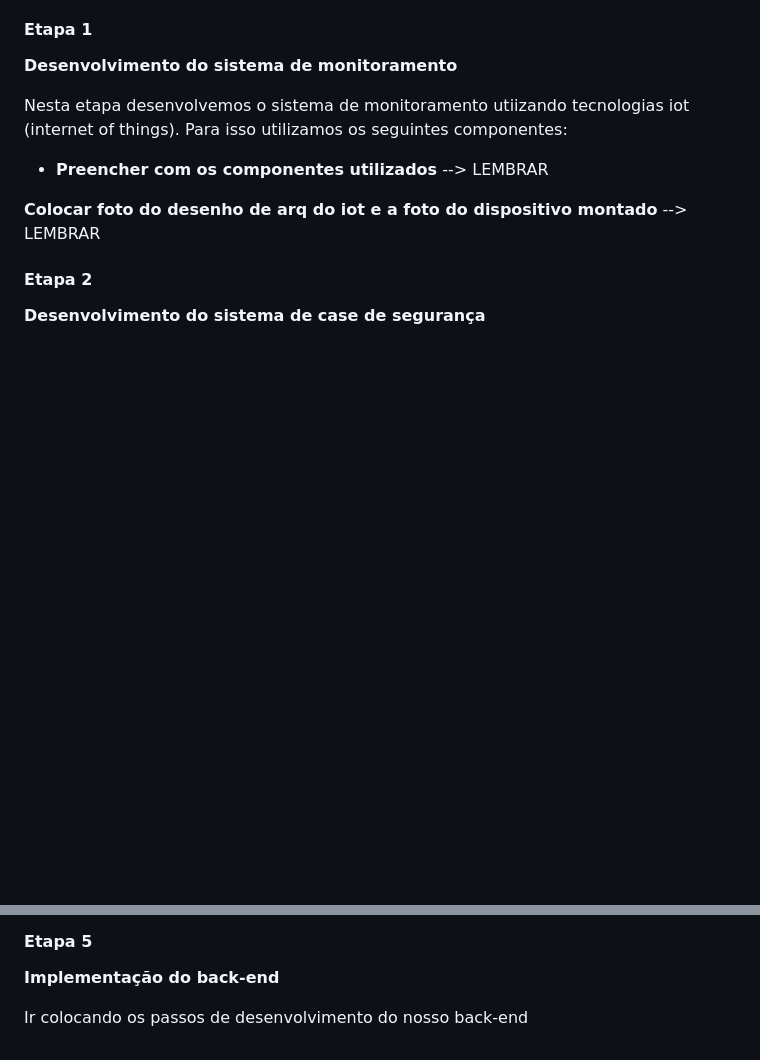
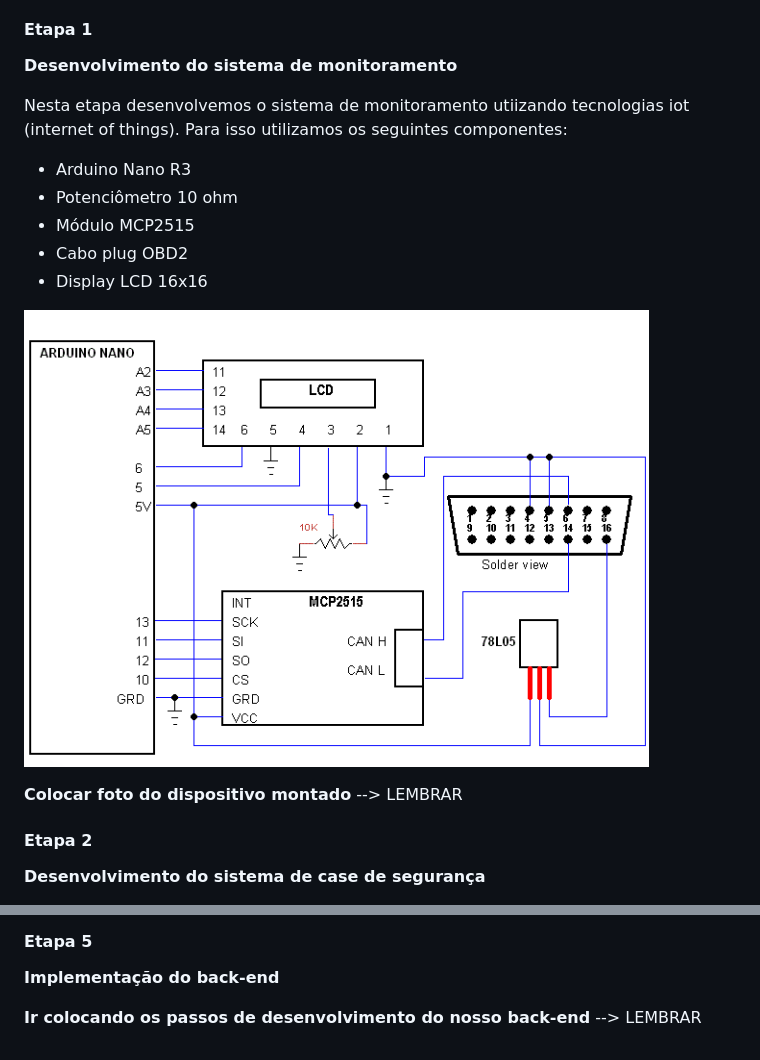
Before and after one commit to Raphaelfcs/2tcnr-challenge-fiap, a Markdown page: README.md, 2 parts joined by grey strips. Drawn GitHub-style; pictures changed too: img/arq-monitoring.png (added); blank space fills up the shorter version.

```diff
--- a/README.md
+++ b/README.md
@@ -29,9 +29,15 @@ Além disso nosso projeto irá contar com um sistema de monitoramento do veícul
 
 Nesta etapa desenvolvemos o sistema de monitoramento utiizando tecnologias iot (internet of things). Para isso utilizamos os seguintes componentes:
 
-- **Preencher com os componentes utilizados** --> LEMBRAR
+- Arduino Nano R3
+- Potenciômetro 10 ohm
+- Módulo MCP2515
+- Cabo plug OBD2
+- Display LCD 16x16
 
-**Colocar foto do desenho de arq do iot e a foto do dispositivo montado** --> LEMBRAR
+![ArqMonitoring](img/arq-monitoring.png)
+
+**Colocar foto do dispositivo montado** --> LEMBRAR
 
 #### Etapa 2
 
@@ -71,4 +77,4 @@ Nesta etapa desenvolvemos o desenho de arquitetura na GCP e AWS que se encontra
 
 **Implementação do back-end**
 
-Ir colocando os passos de desenvolvimento do nosso back-end
+**Ir colocando os passos de desenvolvimento do nosso back-end** --> LEMBRAR
```
